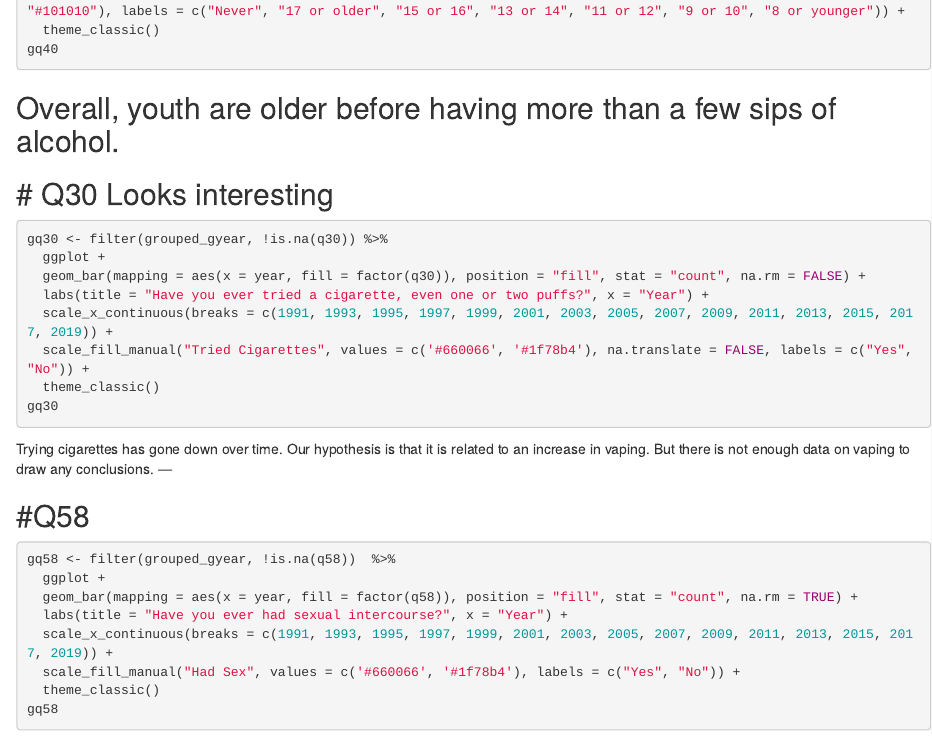
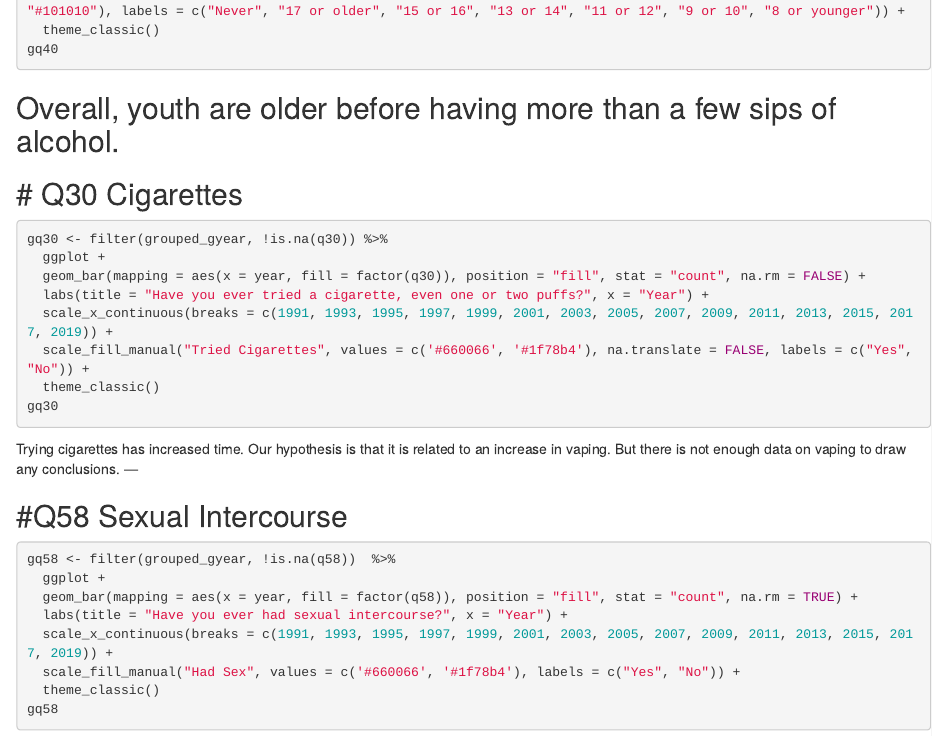
Before and after one commit to stat850-unl/risky-business, an R Markdown document (KWork.Rmd): the page in a window 1100 px wide, from 9760 px down. Rendered offline with R 4.5, knitr and Pandoc, with nearby package versions; the code chunks are not run, so their results and figures are left out.

Commit message:
Corrected Some errors

````diff
--- a/KWork.Rmd
+++ b/KWork.Rmd
@@ -573,7 +573,7 @@ gq40
 Overall, youth are older before having more than a few sips of alcohol.
 ---
 
-# Q30 Looks interesting
+# Q30 Cigarettes
 ---
 ```{r}
 gq30 <- filter(grouped_gyear, !is.na(q30)) %>%
@@ -585,12 +585,12 @@ gq30 <- filter(grouped_gyear, !is.na(q30)) %>%
   theme_classic()
 gq30
 ```
-Trying cigarettes has gone down over time.
+Trying cigarettes has increased time.
 Our hypothesis is that it is related to an increase in vaping.
 But there is not enough data on vaping to draw any conclusions.
 ---
 
-#Q58
+#Q58 Sexual Intercourse
 ---
 ```{r}
 gq58 <- filter(grouped_gyear, !is.na(q58))  %>%
````
